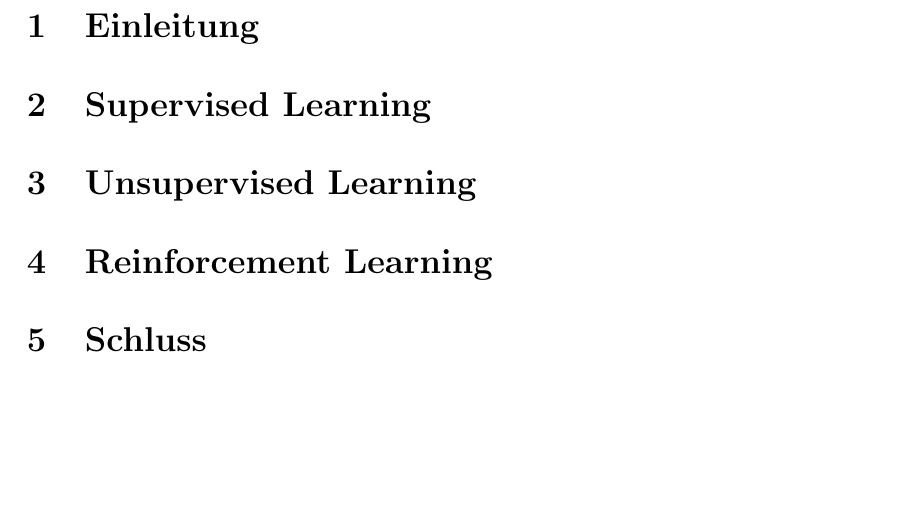
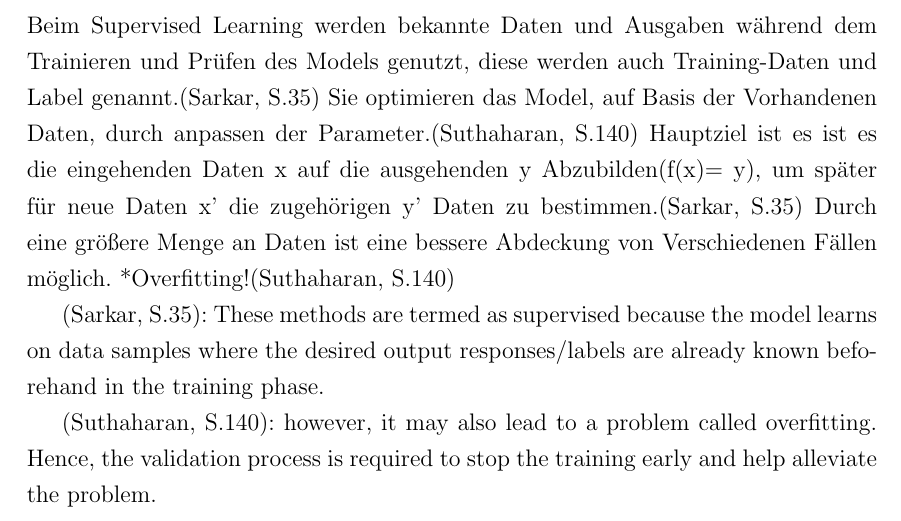
Before and after one commit to LaurasGit/LaTexSeminar, a LaTeX document (Seminararbeit.tex): part of page 3 of 3 before the commit and part of page 4 of 7 after it, cut at the place of the change, the shorter picture padded with empty space. Compiled offline with pdfLaTeX; the source files are stored in an older character set and shown here as Unicode.

Commit message:
Started chapter 2

```diff
--- a/Seminararbeit.tex
+++ b/Seminararbeit.tex
@@ -29,8 +29,18 @@ tmargin={2.5cm},bmargin = {2.5cm}]{geometry}
 	\setcounter{page}{1}
 
 	\section{Einleitung}
+	\newpage
+	\section{Supervised Learning}
+	Beim Supervised Learning werden bekannte Daten und Ausgaben während dem Trainieren und Prüfen des Models genutzt, diese werden auch Training-Daten und Label genannt.(Sarkar, S.35) Sie optimieren das Model, auf Basis der Vorhandenen Daten, durch anpassen der Parameter.(Suthaharan, S.140) Hauptziel ist es ist es die eingehenden Daten x auf die ausgehenden y Abzubilden(f(x)= y), um später für neue Daten x' die zugehörigen y' Daten zu bestimmen.(Sarkar, S.35)
+	Durch eine größere Menge an Daten ist eine bessere Abdeckung von Verschiedenen Fällen möglich. *Overfitting!(Suthaharan, S.140)
 
-	\section{Supervised Learning}
+	(Sarkar, S.35):
+	These methods are termed as supervised because
+	the model learns on data samples where the desired output responses/labels are already known beforehand
+	in the training phase.
 
-
+	(Suthaharan, S.140):
+	however, it may also lead to a problem called overfitting. Hence, the validation process is required to stop the
+	training early and help alleviate the problem.
+	\newpage
 	\section{Unsupervised Learning}
```
Also changed, not shown: Seminararbeit.pdf (added), Seminararbeit.tex (4 more changed lines), 5 other files.
